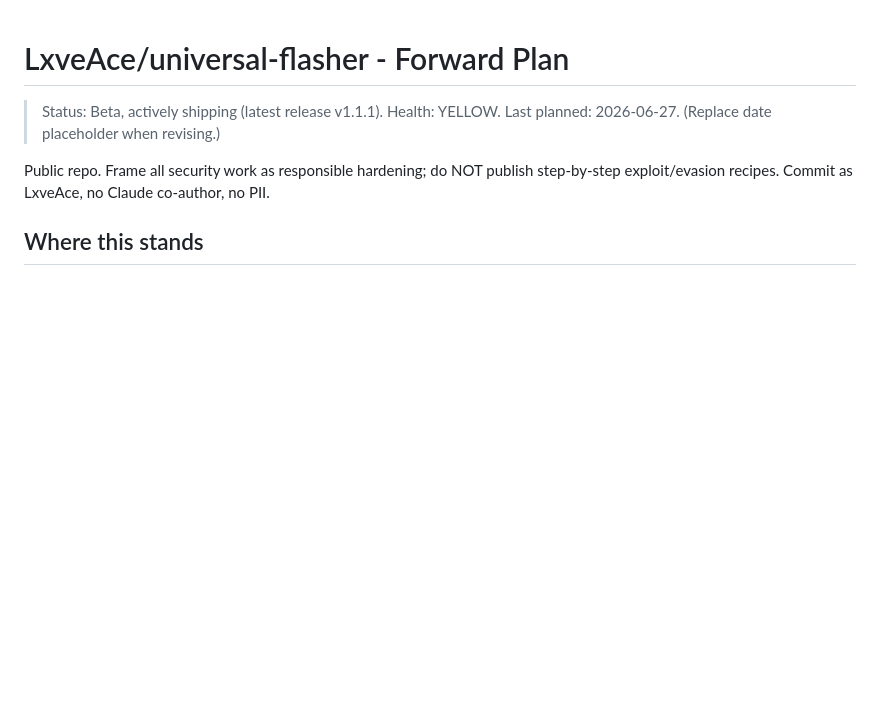
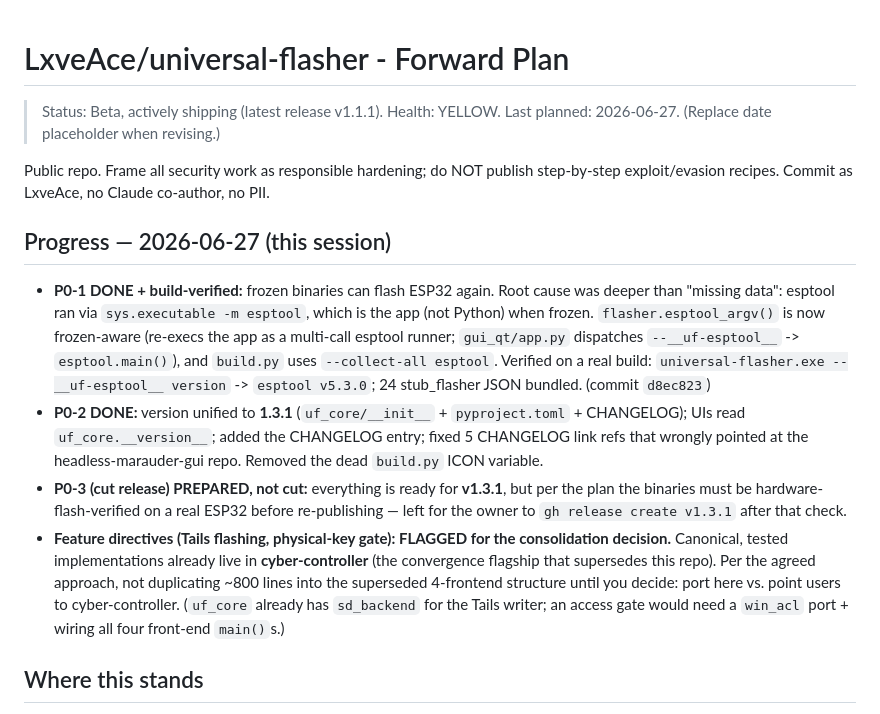
Before and after one commit to LxveAce/universal-flasher, a Markdown page: FORWARD-PLAN.md, the part around the change. Drawn GitHub-style; blank space fills up the shorter version.

Commit message:
docs: log P0 fixes (esptool/version) + flag feature consolidation decision

```diff
--- a/FORWARD-PLAN.md
+++ b/FORWARD-PLAN.md
@@ -3,6 +3,27 @@
 > Status: Beta, actively shipping (latest release v1.1.1). Health: YELLOW. Last planned: 2026-06-27. (Replace date placeholder when revising.)
 
 Public repo. Frame all security work as responsible hardening; do NOT publish step-by-step exploit/evasion recipes. Commit as LxveAce, no Claude co-author, no PII.
+
+## Progress — 2026-06-27 (this session)
+
+- **P0-1 DONE + build-verified:** frozen binaries can flash ESP32 again. Root cause was deeper than
+  "missing data": esptool ran via `sys.executable -m esptool`, which is the app (not Python) when
+  frozen. `flasher.esptool_argv()` is now frozen-aware (re-execs the app as a multi-call esptool
+  runner; `gui_qt/app.py` dispatches `--__uf-esptool__` -> `esptool.main()`), and `build.py` uses
+  `--collect-all esptool`. Verified on a real build: `universal-flasher.exe --__uf-esptool__ version`
+  -> `esptool v5.3.0`; 24 stub_flasher JSON bundled. (commit `d8ec823`)
+- **P0-2 DONE:** version unified to **1.3.1** (`uf_core/__init__` + `pyproject.toml` + CHANGELOG); UIs
+  read `uf_core.__version__`; added the CHANGELOG entry; fixed 5 CHANGELOG link refs that wrongly
+  pointed at the headless-marauder-gui repo. Removed the dead `build.py` ICON variable.
+- **P0-3 (cut release) PREPARED, not cut:** everything is ready for **v1.3.1**, but per the plan the
+  binaries must be hardware-flash-verified on a real ESP32 before re-publishing — left for the owner
+  to `gh release create v1.3.1` after that check.
+- **Feature directives (Tails flashing, physical-key gate): FLAGGED for the consolidation decision.**
+  Canonical, tested implementations already live in **cyber-controller** (the convergence flagship
+  that supersedes this repo). Per the agreed approach, not duplicating ~800 lines into the superseded
+  4-frontend structure until you decide: port here vs. point users to cyber-controller. (`uf_core`
+  already has `sd_backend` for the Tails writer; an access gate would need a `win_acl` port + wiring
+  all four front-end `main()`s.)
 
 ## Where this stands
 
```
